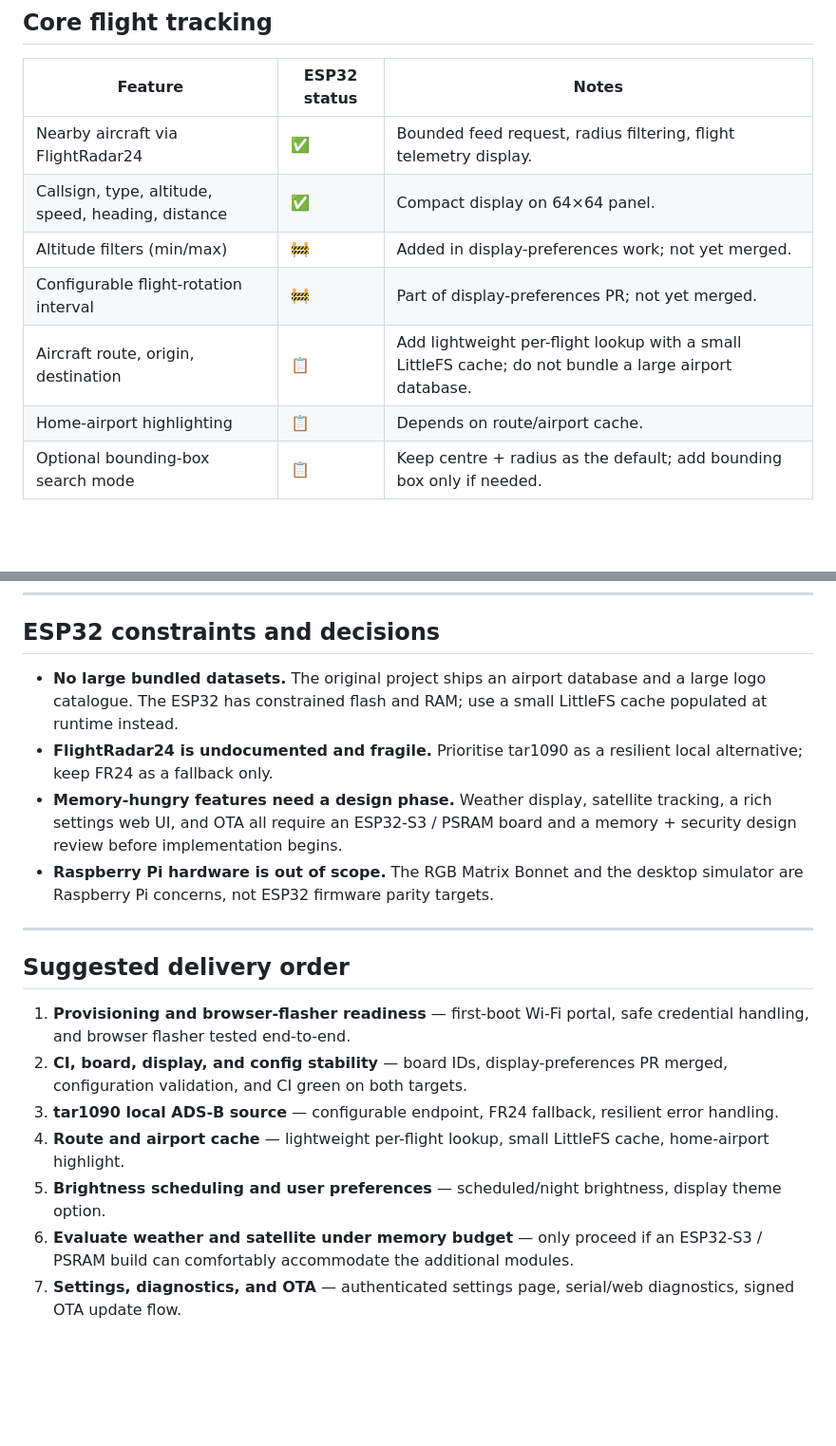
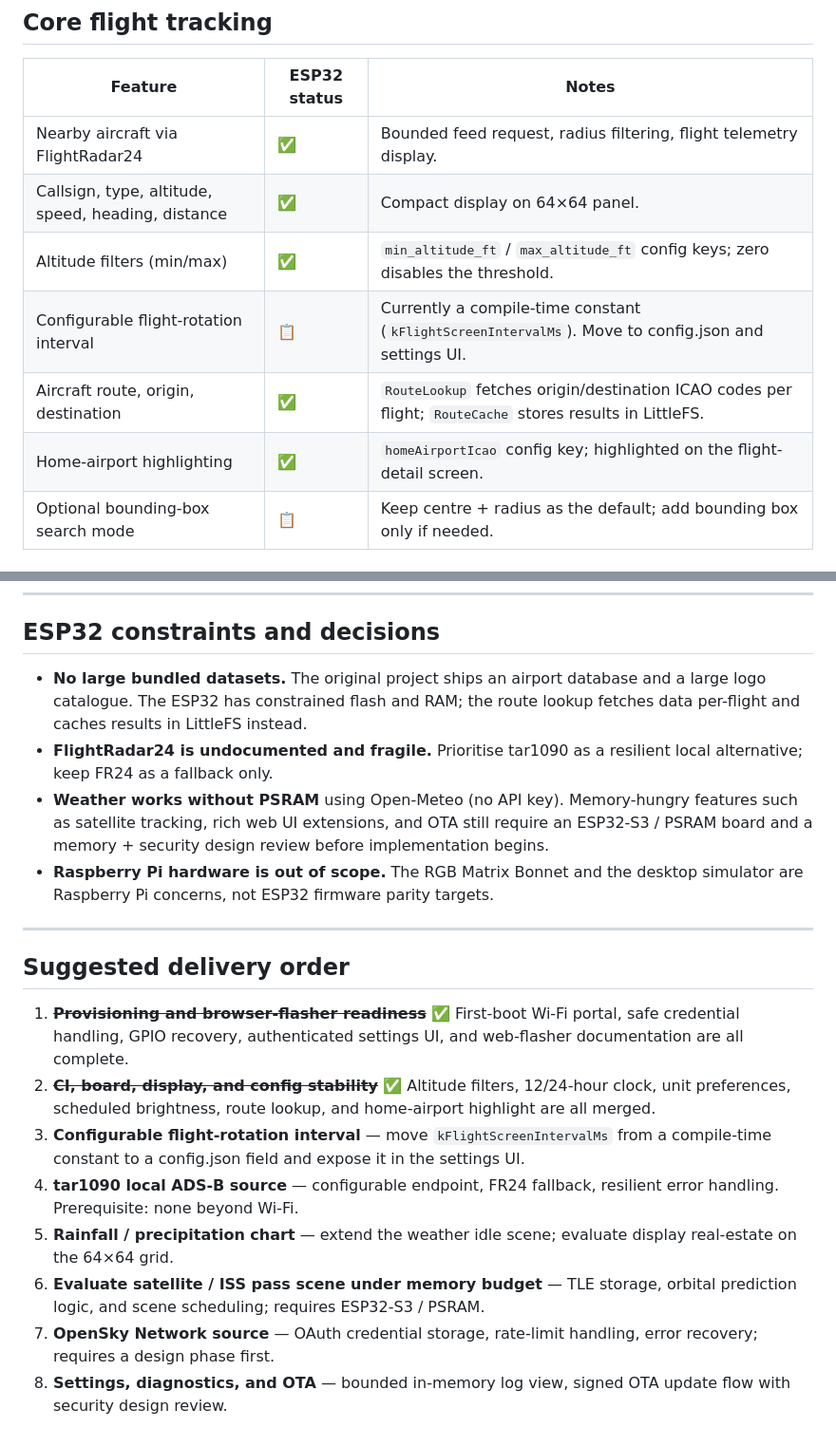
Before and after one commit to ThMountainMan/esp32-flight-tracker-64x64, a Markdown page: docs/FEATURE_PARITY.md, 2 parts joined by grey strips. Shown at 95% size. GitHub-like rendering; blank space fills up the shorter version.

Commit message:
docs: update FEATURE_PARITY.md to reflect actual implementation state
Correct status for features that are fully implemented but were marked
as 🚧 or 📋:
- Altitude filters (min/max): ✅
- 12/24-hour clock toggle: ✅
- Aircraft route/origin/destination lookup: ✅
- Home-airport highlighting: ✅
- Scheduled/night brightness: ✅
- First-boot Wi-Fi provisioning portal: ✅
- Authenticated web settings UI: ✅
- Configuration reset/recovery (GPIO 0): ✅
- Weather and temperature display: ✅

Update ESP32 constraints section to reflect that weather works without
PSRAM via Open-Meteo (no API key required).

Update suggested delivery order to strike through completed milestones
and reorder remaining work accordingly.

Co-authored-by: KK-ThBer <194764954+KK-ThBer@users.noreply.github.com>

```diff
--- a/docs/FEATURE_PARITY.md
+++ b/docs/FEATURE_PARITY.md
@@ -24,10 +24,10 @@ feature unchanged on ESP32 hardware.
 |---------|-------------|-------|
 | Nearby aircraft via FlightRadar24 | ✅ | Bounded feed request, radius filtering, flight telemetry display. |
 | Callsign, type, altitude, speed, heading, distance | ✅ | Compact display on 64×64 panel. |
-| Altitude filters (min/max) | 🚧 | Added in display-preferences work; not yet merged. |
-| Configurable flight-rotation interval | 🚧 | Part of display-preferences PR; not yet merged. |
-| Aircraft route, origin, destination | 📋 | Add lightweight per-flight lookup with a small LittleFS cache; do not bundle a large airport database. |
-| Home-airport highlighting | 📋 | Depends on route/airport cache. |
+| Altitude filters (min/max) | ✅ | `min_altitude_ft` / `max_altitude_ft` config keys; zero disables the threshold. |
+| Configurable flight-rotation interval | 📋 | Currently a compile-time constant (`kFlightScreenIntervalMs`). Move to config.json and settings UI. |
+| Aircraft route, origin, destination | ✅ | `RouteLookup` fetches origin/destination ICAO codes per flight; `RouteCache` stores results in LittleFS. |
+| Home-airport highlighting | ✅ | `homeAirportIcao` config key; highlighted on the flight-detail screen. |
 | Optional bounding-box search mode | 📋 | Keep centre + radius as the default; add bounding box only if needed. |
 
 ## Data sources
@@ -79,13 +79,14 @@ feature unchanged on ESP32 hardware.
 ## ESP32 constraints and decisions
 
 - **No large bundled datasets.** The original project ships an airport database
-  and a large logo catalogue. The ESP32 has constrained flash and RAM; use a
-  small LittleFS cache populated at runtime instead.
+  and a large logo catalogue. The ESP32 has constrained flash and RAM; the
+  route lookup fetches data per-flight and caches results in LittleFS instead.
 - **FlightRadar24 is undocumented and fragile.** Prioritise tar1090 as a
   resilient local alternative; keep FR24 as a fallback only.
-- **Memory-hungry features need a design phase.** Weather display, satellite
-  tracking, a rich settings web UI, and OTA all require an ESP32-S3 / PSRAM
-  board and a memory + security design review before implementation begins.
+- **Weather works without PSRAM** using Open-Meteo (no API key). Memory-hungry
+  features such as satellite tracking, rich web UI extensions, and OTA still
+  require an ESP32-S3 / PSRAM board and a memory + security design review
+  before implementation begins.
 - **Raspberry Pi hardware is out of scope.** The RGB Matrix Bonnet and the
   desktop simulator are Raspberry Pi concerns, not ESP32 firmware parity targets.
 
@@ -93,17 +94,21 @@ feature unchanged on ESP32 hardware.
 
 ## Suggested delivery order
 
-1. **Provisioning and browser-flasher readiness** — first-boot Wi-Fi portal,
-   safe credential handling, and browser flasher tested end-to-end.
-2. **CI, board, display, and config stability** — board IDs, display-preferences
-   PR merged, configuration validation, and CI green on both targets.
-3. **tar1090 local ADS-B source** — configurable endpoint, FR24 fallback,
-   resilient error handling.
-4. **Route and airport cache** — lightweight per-flight lookup, small LittleFS
-   cache, home-airport highlight.
-5. **Brightness scheduling and user preferences** — scheduled/night brightness,
-   display theme option.
-6. **Evaluate weather and satellite under memory budget** — only proceed if an
-   ESP32-S3 / PSRAM build can comfortably accommodate the additional modules.
-7. **Settings, diagnostics, and OTA** — authenticated settings page, serial/web
-   diagnostics, signed OTA update flow.
+1. ~~**Provisioning and browser-flasher readiness**~~ ✅ First-boot Wi-Fi portal, safe
+   credential handling, GPIO recovery, authenticated settings UI, and web-flasher
+   documentation are all complete.
+2. ~~**CI, board, display, and config stability**~~ ✅ Altitude filters, 12/24-hour
+   clock, unit preferences, scheduled brightness, route lookup, and home-airport
+   highlight are all merged.
+3. **Configurable flight-rotation interval** — move `kFlightScreenIntervalMs` from
+   a compile-time constant to a config.json field and expose it in the settings UI.
+4. **tar1090 local ADS-B source** — configurable endpoint, FR24 fallback, resilient
+   error handling.  Prerequisite: none beyond Wi-Fi.
+5. **Rainfall / precipitation chart** — extend the weather idle scene; evaluate
+   display real-estate on the 64×64 grid.
+6. **Evaluate satellite / ISS pass scene under memory budget** — TLE storage,
+   orbital prediction logic, and scene scheduling; requires ESP32-S3 / PSRAM.
+7. **OpenSky Network source** — OAuth credential storage, rate-limit handling,
+   error recovery; requires a design phase first.
+8. **Settings, diagnostics, and OTA** — bounded in-memory log view, signed OTA
+   update flow with security design review.
```
Also changed, not shown: other parts of docs/FEATURE_PARITY.md (+8 -8 lines).
